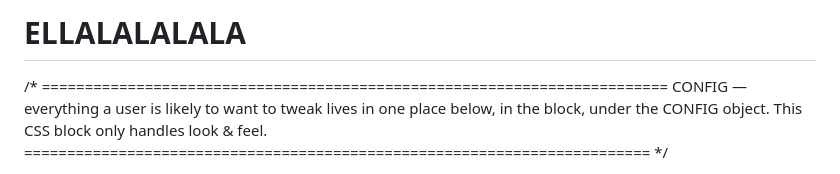
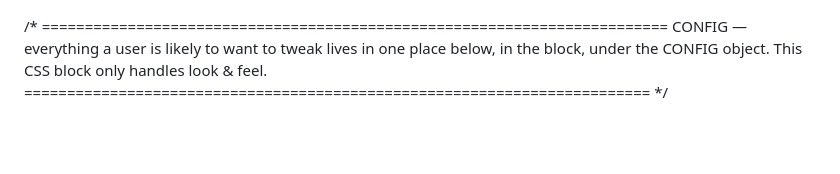
Before and after one commit to Ubeellabean/ELLALALALALA, a Markdown page: README.md, the part around the change. Rendered like a GitHub page; blank space fills up the shorter version.

```diff
--- a/README.md
+++ b/README.md
@@ -1,4 +1,4 @@
-# ELLALALALALA<!DOCTYPE html>
+<!DOCTYPE html>
 <html lang="en">
 <head>
 <meta charset="UTF-8">
```
